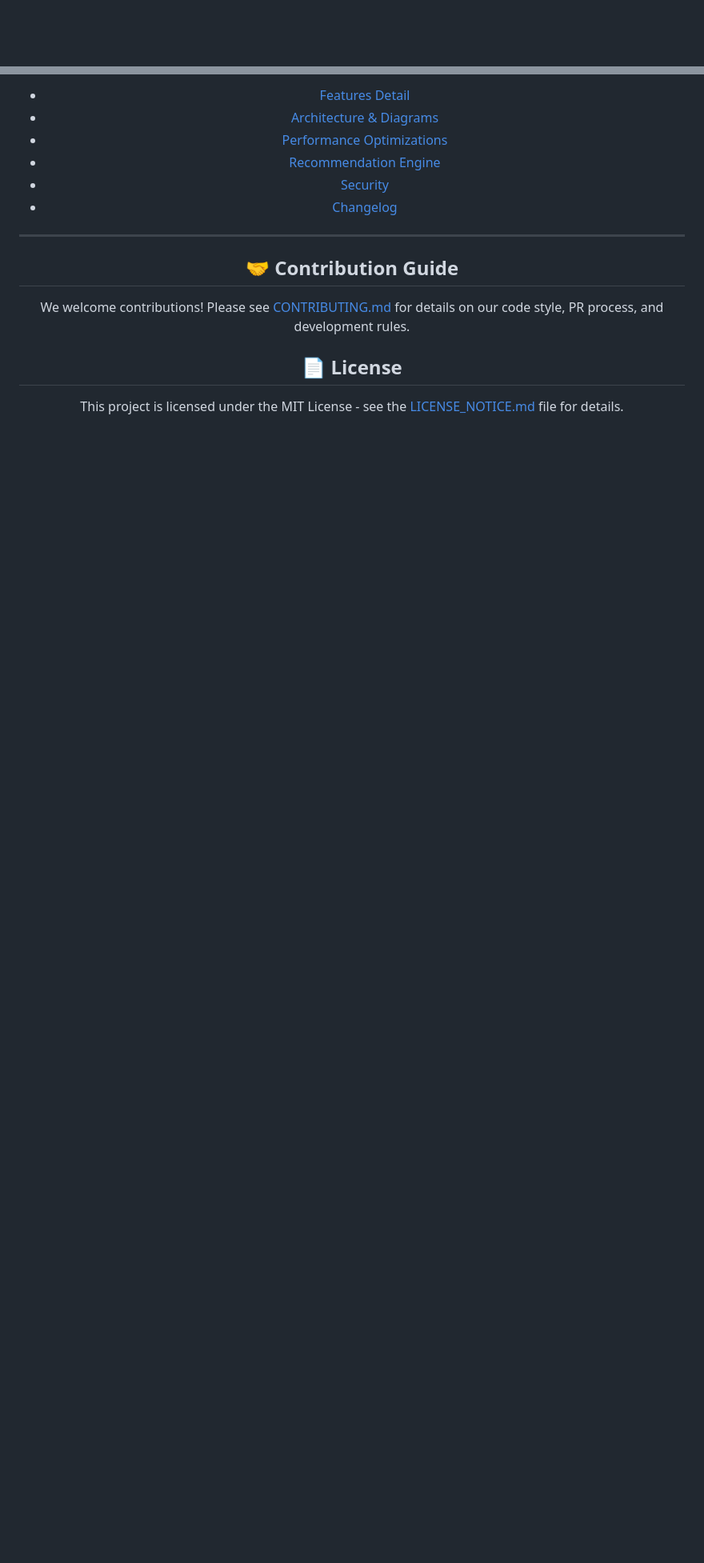
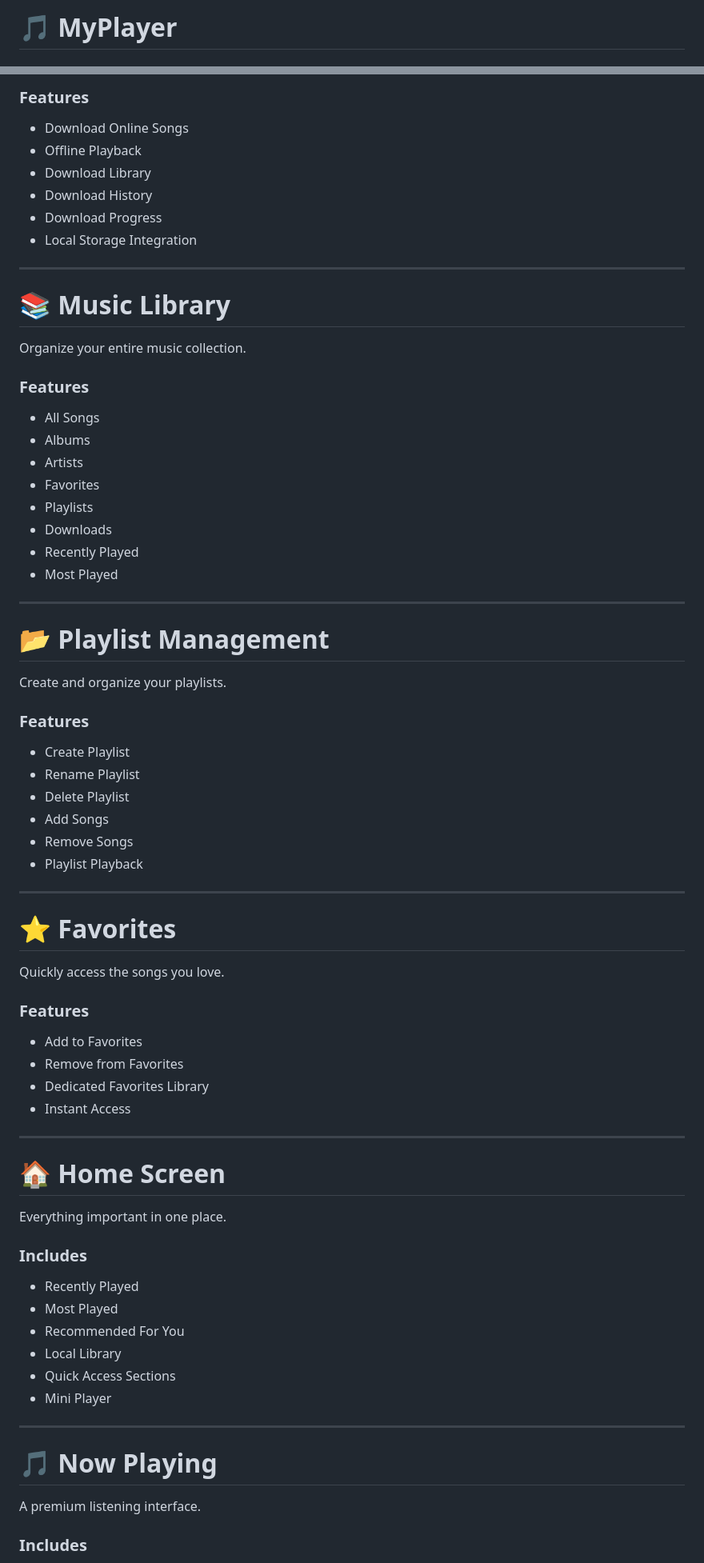
Before and after one commit to Aashutosh2021/MyPlayer, a Markdown page: README.md, 2 parts joined by grey strips. Shown at 80% size. Drawn GitHub-style; blank space fills up the shorter version.

```diff
--- a/README.md
+++ b/README.md
@@ -1 +1,3 @@
+# 🎵 MyPlayer
+
 <div align="center">
@@ -270,17 +159,78 @@ Dive deeper into the engineering of MyPlayer:
 
-- [Features Detail](FEATURES.md)
-- [Architecture &amp; Diagrams](ARCHITECTURE.md)
-- [Performance Optimizations](PERFORMANCE.md)
-- [Recommendation Engine](RECOMMENDATION_ENGINE.md)
-- [Security](SECURITY.md)
-- [Changelog](CHANGELOG.md)
+### Features
+
+* Download Online Songs
+* Offline Playback
+* Download Library
+* Download History
+* Download Progress
+* Local Storage Integration
 
 ---
 
-## 🤝 Contribution Guide
+# 📚 Music Library
 
-We welcome contributions! Please see [CONTRIBUTING.md](CONTRIBUTING.md) for details on our code style, PR process, and development rules.
+Organize your entire music collection.
 
-## 📄 License
+### Features
 
-This project is licensed under the MIT License - see the [LICENSE_NOTICE.md](LICENSE_NOTICE.md) file for details.
+* All Songs
+* Albums
+* Artists
+* Favorites
+* Playlists
+* Downloads
+* Recently Played
+* Most Played
+
+---
+
+# 📂 Playlist Management
+
+Create and organize your playlists.
+
+### Features
+
+* Create Playlist
+* Rename Playlist
+* Delete Playlist
+* Add Songs
+* Remove Songs
+* Playlist Playback
+
+---
+
+# ⭐ Favorites
+
+Quickly access the songs you love.
+
+### Features
+
+* Add to Favorites
+* Remove from Favorites
+* Dedicated Favorites Library
+* Instant Access
+
+---
+
+# 🏠 Home Screen
+
+Everything important in one place.
+
+### Includes
+
+* Recently Played
+* Most Played
+* Recommended For You
+* Local Library
+* Quick Access Sections
+* Mini Player
+
+---
+
+# 🎵 Now Playing
+
+A premium listening interface.
+
+### Includes
+
```
Also changed, not shown: other parts of README.md (+218 -228 lines).
